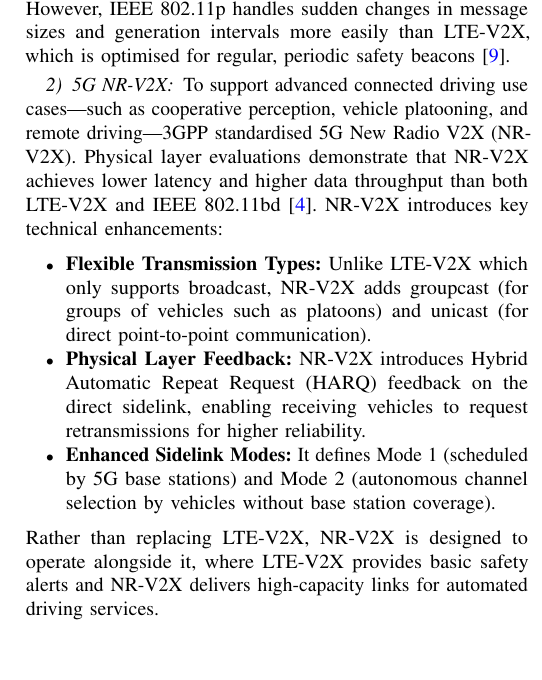
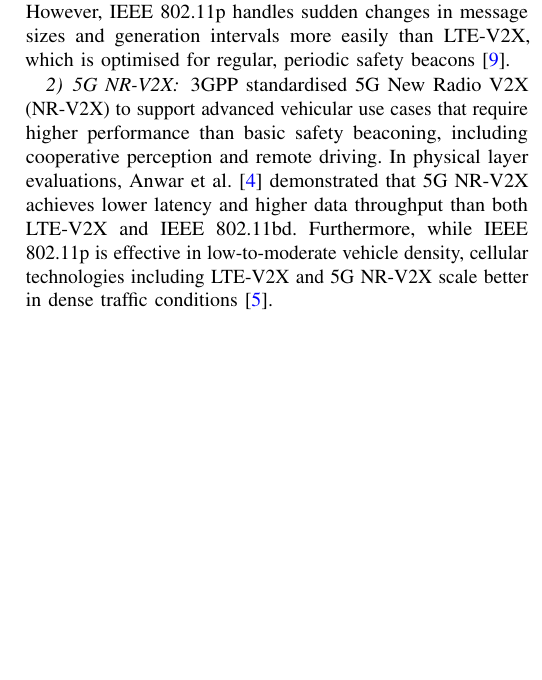
Before and after one commit to DiasDias106/Autonomous-Driving-and-V2X-Study-paper, a LaTeX paper (main.tex, which reads sections/02_v2x_technologies_and_deployment.tex): part of one column of page 3 of 13, cut so that both start at the same text, the shorter picture padded with empty space. Compiled offline with pdfLaTeX; a missing font is replaced by an installed copy or a similar font; a LaTeX package or settings file that is missing is left out.

Commit message:
secII_B_2 - v1

```diff
--- a/sections/02_v2x_technologies_and_deployment.tex
+++ b/sections/02_v2x_technologies_and_deployment.tex
@@ -76,15 +75,9 @@ Empirical evaluations show that LTE-V2X achieves higher packet delivery rates an
 However, IEEE 802.11p handles sudden changes in message sizes and generation intervals more easily than LTE-V2X, which is optimised for regular, periodic safety beacons~\cite{molina2020comparison}.
 
 \subsubsection{5G NR-V2X}
-To support advanced connected driving use cases—such as cooperative perception, vehicle platooning, and remote driving—3GPP standardised 5G New Radio V2X (NR-V2X).
-Physical layer evaluations demonstrate that NR-V2X achieves lower latency and higher data throughput than both LTE-V2X and IEEE 802.11bd~\cite{anwar2019physical}.
-NR-V2X introduces key technical enhancements:
-\begin{itemize}
-    \item \textbf{Flexible Transmission Types:} Unlike LTE-V2X which only supports broadcast, NR-V2X adds groupcast (for groups of vehicles such as platoons) and unicast (for direct point-to-point communication).
-    \item \textbf{Physical Layer Feedback:} NR-V2X introduces Hybrid Automatic Repeat Request (HARQ) feedback on the direct sidelink, enabling receiving vehicles to request retransmissions for higher reliability.
-    \item \textbf{Enhanced Sidelink Modes:} It defines Mode~1 (scheduled by 5G base stations) and Mode~2 (autonomous channel selection by vehicles without base station coverage).
-\end{itemize}
-Rather than replacing LTE-V2X, NR-V2X is designed to operate alongside it, where LTE-V2X provides basic safety alerts and NR-V2X delivers high-capacity links for automated driving services.
+3GPP standardised 5G New Radio V2X (NR-V2X) to support advanced vehicular use cases that require higher performance than basic safety beaconing, including cooperative perception and remote driving.
+In physical layer evaluations, Anwar et al.~\cite{anwar2019physical} demonstrated that 5G NR-V2X achieves lower latency and higher data throughput than both LTE-V2X and IEEE 802.11bd.
+Furthermore, while IEEE 802.11p is effective in low-to-moderate vehicle density, cellular technologies including LTE-V2X and 5G NR-V2X scale better in dense traffic conditions~\cite{ansari2021joint}.
 
 \subsection{Spectrum Allocation and Multi-RAT Coexistence}
 \label{subsec:spectrum_coexistence}
```
Also changed, not shown: sections/02_v2x_technologies_and_deployment.tex (1 more changed lines).
